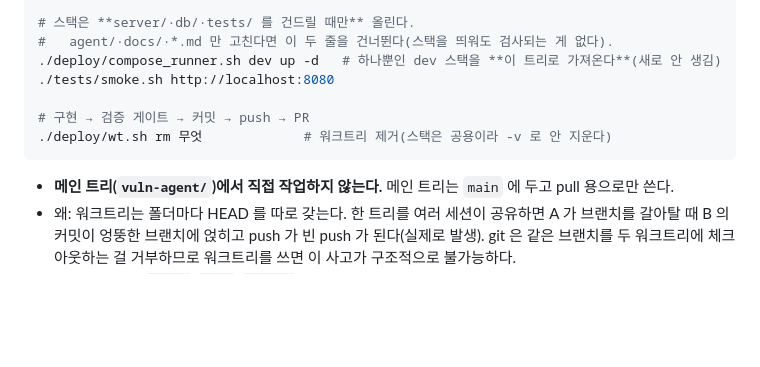
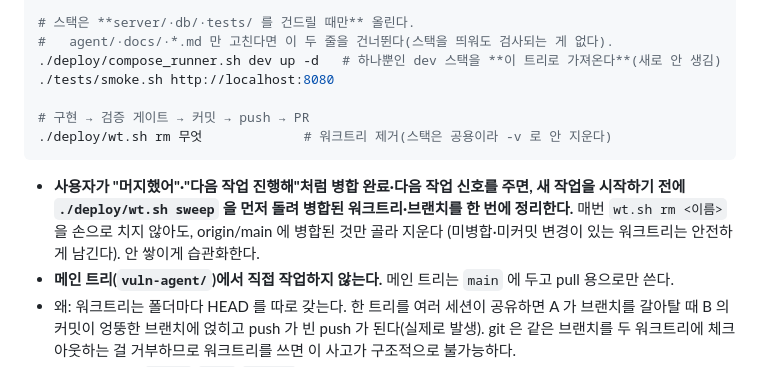
Before and after one commit to JeongDoWook/vuln-agent, a Markdown page: CLAUDE.md, the part around the change. Drawn GitHub-style; blank space fills up the shorter version.

Commit message:
docs(CLAUDE): 머지·다음작업 신호 시 wt.sh sweep 먼저 돌리도록 안내
wt.sh 에 sweep 서브커맨드가 추가됐는데(이 PR), 실제로 쓰이려면 CLAUDE.md 에도
안내가 있어야 한다. 워커가 sweep 구현만 하고 이 안내를 빠뜨려 메인이 마저 채움
(문서 한 줄 추가 — CLAUDE.md 의 '메인이 직접 해도 되는 사소한 수정' 예외).

````diff
--- a/CLAUDE.md
+++ b/CLAUDE.md
@@ -124,6 +124,10 @@ cd wt/무엇
 ./deploy/wt.sh rm 무엇             # 워크트리 제거(스택은 공용이라 -v 로 안 지운다)
 ```
 
+- **사용자가 "머지했어"·"다음 작업 진행해"처럼 병합 완료·다음 작업 신호를 주면, 새 작업을
+  시작하기 전에 `./deploy/wt.sh sweep` 을 먼저 돌려 병합된 워크트리·브랜치를 한 번에 정리한다.**
+  매번 `wt.sh rm <이름>` 을 손으로 치지 않아도, origin/main 에 병합된 것만 골라 지운다
+  (미병합·미커밋 변경이 있는 워크트리는 안전하게 남긴다). 안 쌓이게 습관화한다.
 - **메인 트리(`vuln-agent/`)에서 직접 작업하지 않는다.** 메인 트리는 `main` 에 두고 pull 용으로만 쓴다.
 - 왜: 워크트리는 폴더마다 HEAD 를 따로 갖는다. 한 트리를 여러 세션이 공유하면 A 가 브랜치를 갈아탈 때
   B 의 커밋이 엉뚱한 브랜치에 얹히고 push 가 빈 push 가 된다(실제로 발생). git 은 같은 브랜치를
````
